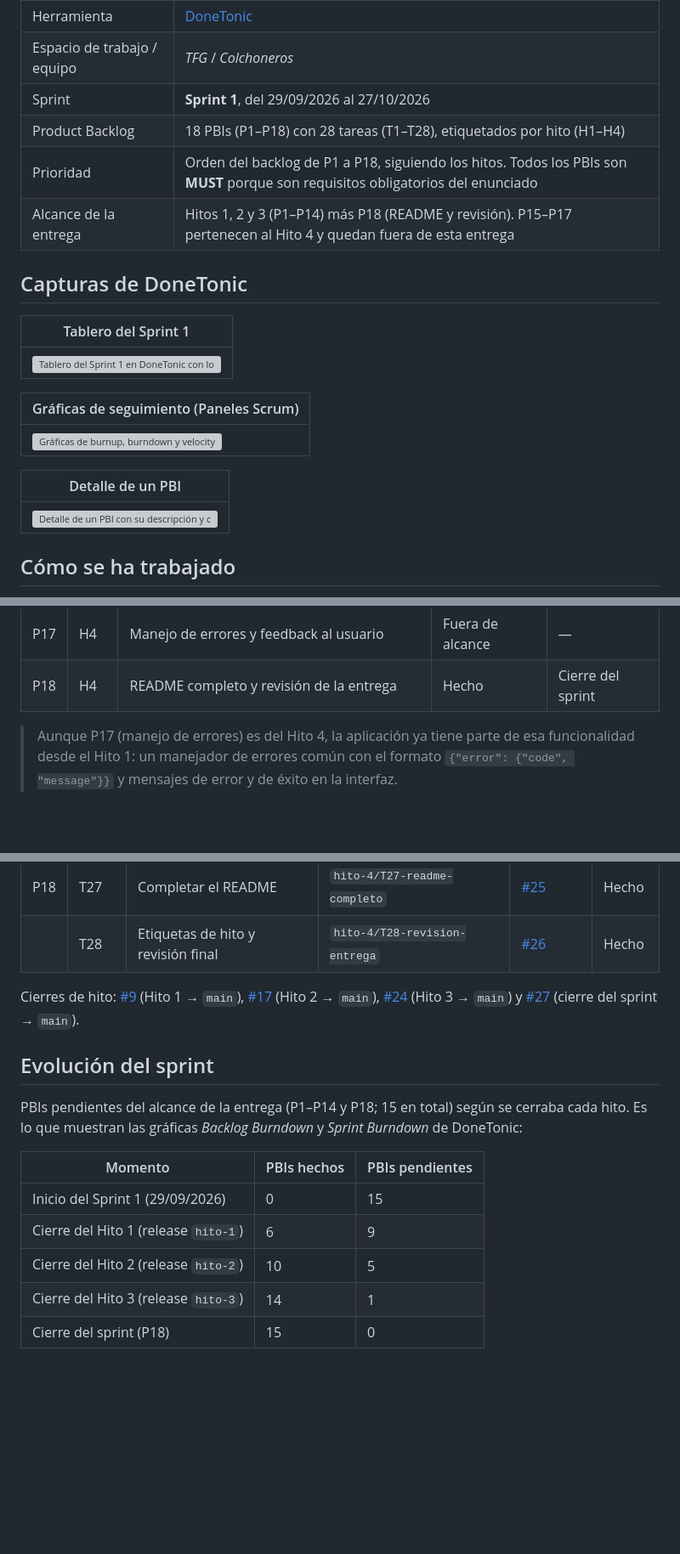
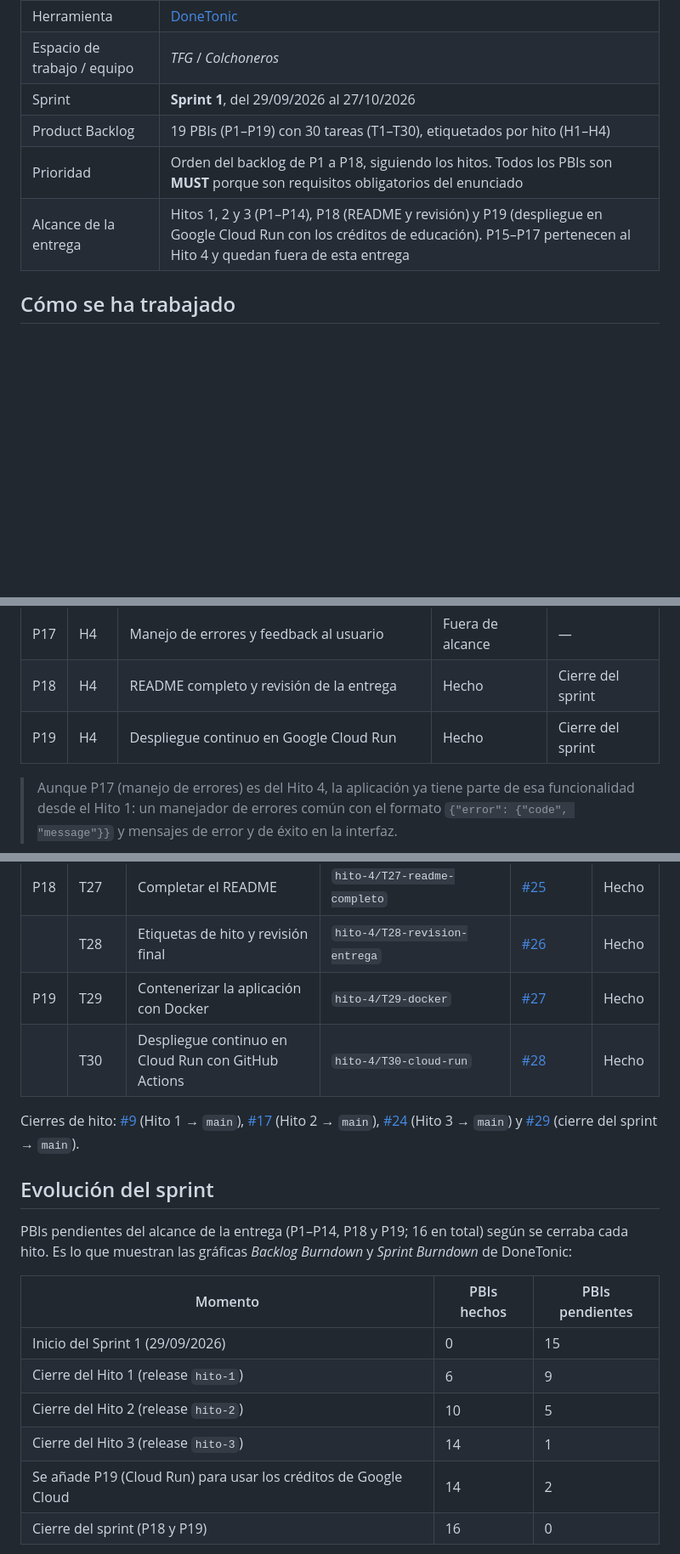
Before and after one commit to VelaElDios/la-grada-colchonera-saas, a Markdown page: docs/gestion/README.md, 3 parts joined by grey strips. Shown at 85% size. Drawn GitHub-style; blank space fills up the shorter version; grey boxes are pictures that could not be loaded.

````diff
--- a/docs/gestion/README.md
+++ b/docs/gestion/README.md
@@ -7,23 +7,9 @@ Esta página reúne todo lo que se ha gestionado en **DoneTonic**, para que pued
 | Herramienta | [DoneTonic](https://app.donetonic.com) |
 | Espacio de trabajo / equipo | *TFG* / *Colchoneros* |
 | Sprint | **Sprint 1**, del 29/09/2026 al 27/10/2026 |
-| Product Backlog | 18 PBIs (P1–P18) con 28 tareas (T1–T28), etiquetados por hito (H1–H4) |
+| Product Backlog | 19 PBIs (P1–P19) con 30 tareas (T1–T30), etiquetados por hito (H1–H4) |
 | Prioridad | Orden del backlog de P1 a P18, siguiendo los hitos. Todos los PBIs son **MUST** porque son requisitos obligatorios del enunciado |
-| Alcance de la entrega | Hitos 1, 2 y 3 (P1–P14) más P18 (README y revisión). P15–P17 pertenecen al Hito 4 y quedan fuera de esta entrega |
-
-## Capturas de DoneTonic
-
-| Tablero del Sprint 1 |
-|---|
-| ![Tablero del Sprint 1 en DoneTonic con los PBIs terminados](../capturas/donetonic/01-tablero-sprint.png) |
-
-| Gráficas de seguimiento (Paneles Scrum) |
-|---|
-| ![Gráficas de burnup, burndown y velocity del Sprint 1](../capturas/donetonic/02-graficas.png) |
-
-| Detalle de un PBI |
-|---|
-| ![Detalle de un PBI con su descripción y criterios de aceptación](../capturas/donetonic/03-backlog-o-pbi.png) |
+| Alcance de la entrega | Hitos 1, 2 y 3 (P1–P14), P18 (README y revisión) y P19 (despliegue en Google Cloud Run con los créditos de educación). P15–P17 pertenecen al Hito 4 y quedan fuera de esta entrega |
 
 ## Cómo se ha trabajado
 
@@ -66,6 +52,7 @@ Un hito está **hecho** cuando su rama está en `main`, desplegada en https://la
 | P16 | H4 | Confirmación de cuenta por correo electrónico | Fuera de alcance | — |
 | P17 | H4 | Manejo de errores y feedback al usuario | Fuera de alcance | — |
 | P18 | H4 | README completo y revisión de la entrega | Hecho | Cierre del sprint |
+| P19 | H4 | Despliegue continuo en Google Cloud Run | Hecho | Cierre del sprint |
 
 > Aunque P17 (manejo de errores) es del Hito 4, la aplicación ya tiene parte de esa funcionalidad desde el Hito 1: un manejador de errores común con el formato `{"error": {"code", "message"}}` y mensajes de error y de éxito en la interfaz.
 
@@ -95,12 +82,14 @@ Un hito está **hecho** cuando su rama está en `main`, desplegada en https://la
 | P14 | T20 | Configurar el logging de la actividad relevante | `hito-3/T20-logging` | [#23](https://github.com/VelaElDios/la-grada-colchonera-saas/pull/23) | Hecho |
 | P18 | T27 | Completar el README | `hito-4/T27-readme-completo` | [#25](https://github.com/VelaElDios/la-grada-colchonera-saas/pull/25) | Hecho |
 |  | T28 | Etiquetas de hito y revisión final | `hito-4/T28-revision-entrega` | [#26](https://github.com/VelaElDios/la-grada-colchonera-saas/pull/26) | Hecho |
+| P19 | T29 | Contenerizar la aplicación con Docker | `hito-4/T29-docker` | [#27](https://github.com/VelaElDios/la-grada-colchonera-saas/pull/27) | Hecho |
+|  | T30 | Despliegue continuo en Cloud Run con GitHub Actions | `hito-4/T30-cloud-run` | [#28](https://github.com/VelaElDios/la-grada-colchonera-saas/pull/28) | Hecho |
 
-Cierres de hito: [#9](https://github.com/VelaElDios/la-grada-colchonera-saas/pull/9) (Hito 1 → `main`), [#17](https://github.com/VelaElDios/la-grada-colchonera-saas/pull/17) (Hito 2 → `main`), [#24](https://github.com/VelaElDios/la-grada-colchonera-saas/pull/24) (Hito 3 → `main`) y [#27](https://github.com/VelaElDios/la-grada-colchonera-saas/pull/27) (cierre del sprint → `main`).
+Cierres de hito: [#9](https://github.com/VelaElDios/la-grada-colchonera-saas/pull/9) (Hito 1 → `main`), [#17](https://github.com/VelaElDios/la-grada-colchonera-saas/pull/17) (Hito 2 → `main`), [#24](https://github.com/VelaElDios/la-grada-colchonera-saas/pull/24) (Hito 3 → `main`) y [#29](https://github.com/VelaElDios/la-grada-colchonera-saas/pull/29) (cierre del sprint → `main`).
 
 ## Evolución del sprint
 
-PBIs pendientes del alcance de la entrega (P1–P14 y P18; 15 en total) según se cerraba cada hito. Es lo que muestran las gráficas *Backlog Burndown* y *Sprint Burndown* de DoneTonic:
+PBIs pendientes del alcance de la entrega (P1–P14, P18 y P19; 16 en total) según se cerraba cada hito. Es lo que muestran las gráficas *Backlog Burndown* y *Sprint Burndown* de DoneTonic:
 
 | Momento | PBIs hechos | PBIs pendientes |
 |---|---|---|
@@ -108,7 +97,8 @@ PBIs pendientes del alcance de la entrega (P1–P14 y P18; 15 en total) según s
 | Cierre del Hito 1 (release `hito-1`) | 6 | 9 |
 | Cierre del Hito 2 (release `hito-2`) | 10 | 5 |
 | Cierre del Hito 3 (release `hito-3`) | 14 | 1 |
-| Cierre del sprint (P18) | 15 | 0 |
+| Se añade P19 (Cloud Run) para usar los créditos de Google Cloud | 14 | 2 |
+| Cierre del sprint (P18 y P19) | 16 | 0 |
 
 ```mermaid
 xychart-beta
````
Also changed, not shown: other parts of docs/gestion/README.md (+5 -3 lines), docs/revision-entrega.md (+5 -4 lines).
